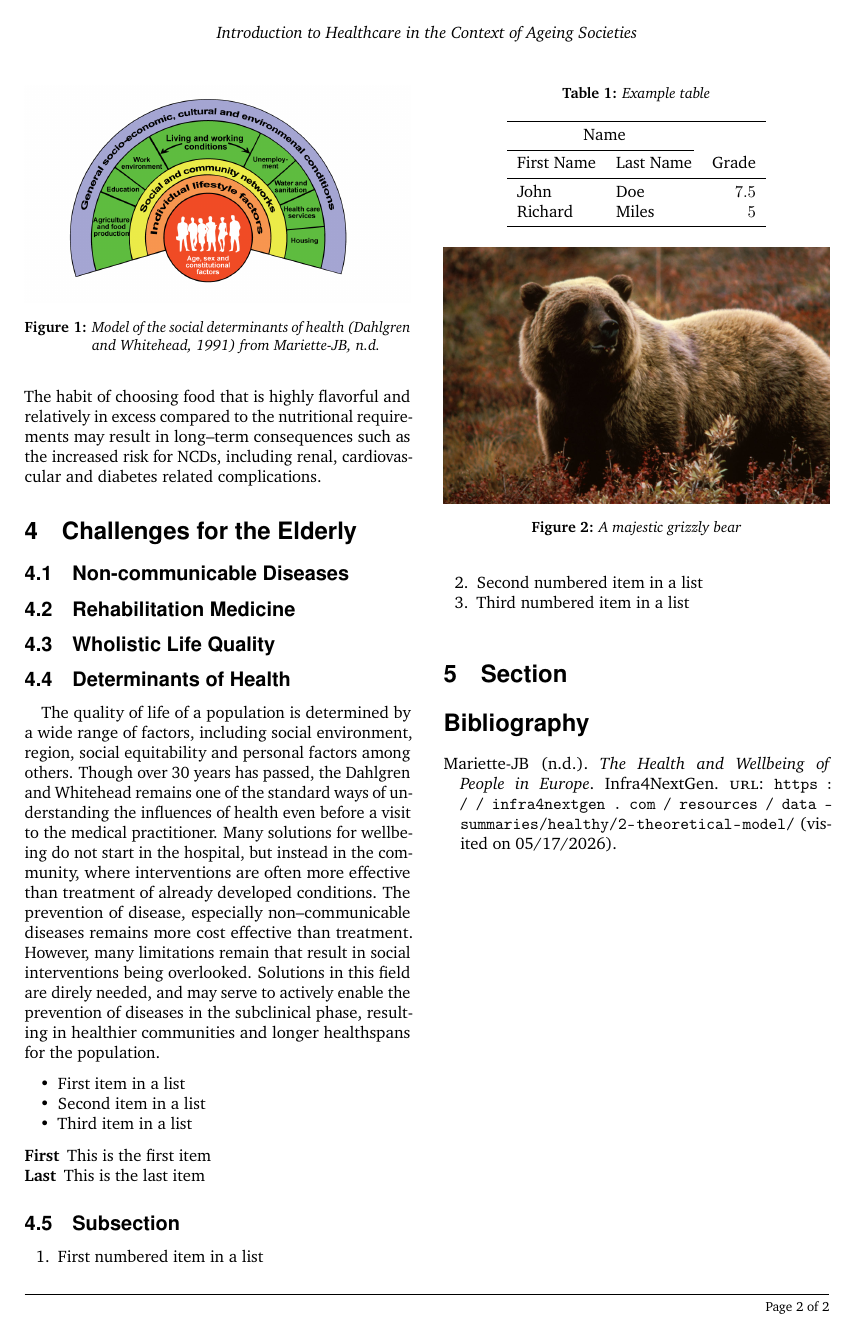
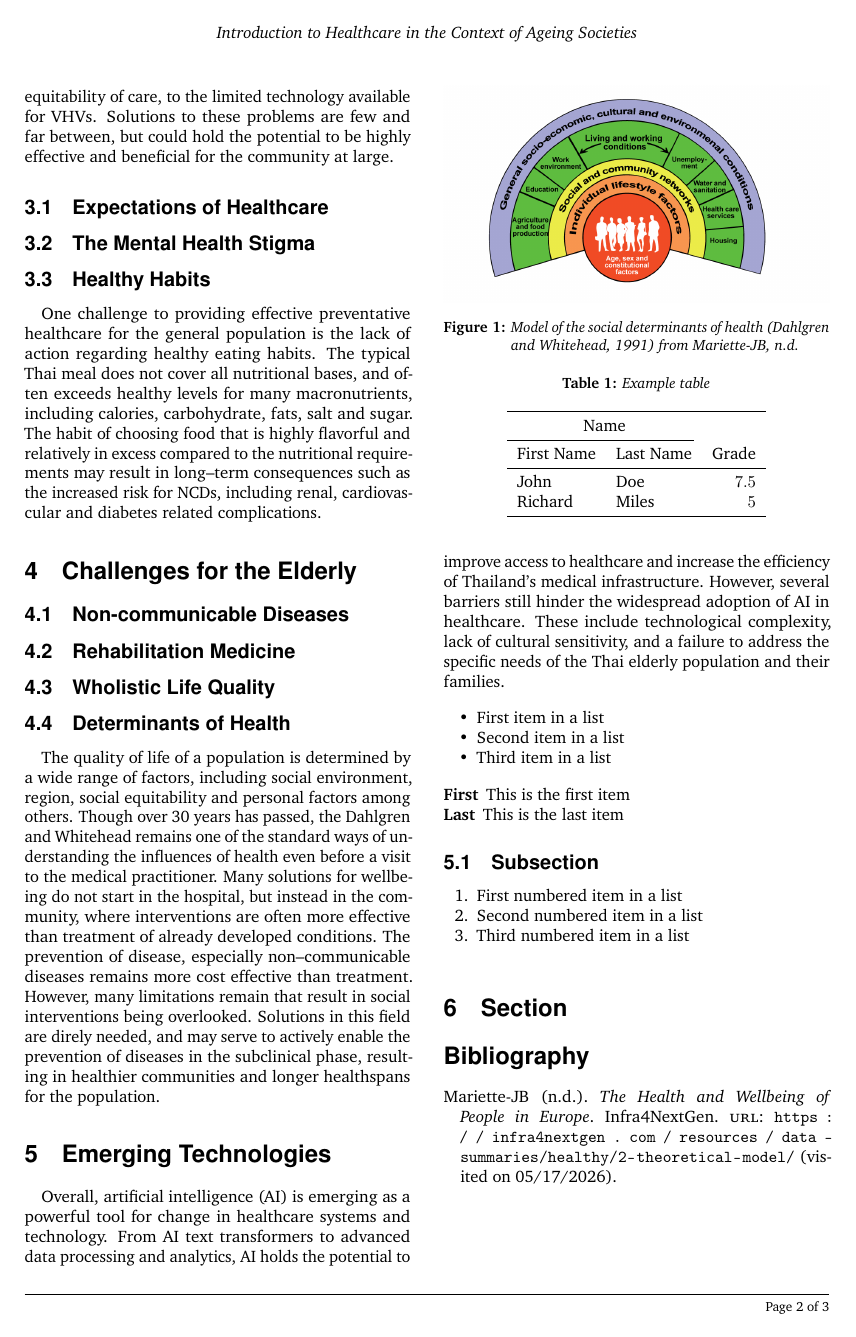
Before and after one commit to Natanon1234/IFMSA-Ageing-Hackathon-Booklet, a LaTeX document (main.tex): page 2 of 2 before the commit and page 2 of 3 after it. Compiled offline with pdfLaTeX.

Commit message:
Added defs

```diff
--- a/main.tex
+++ b/main.tex
@@ -32,7 +32,7 @@
 \author{
 	\authorstyle{Natanon Kittimongkolsuk\textsuperscript{1}} % Authors
 	\newline\newline % Space before institutions
-	\textsuperscript{1}\institution{Chulabhorn International College of Medicine, Thammasat University}\\ % Institution 1
+	\textsuperscript{1}\institution{Medical Student: Chulabhorn International College of Medicine, Thammasat University}\\ % Institution 1
 }
 
 % Example of a one line author/institution relationship
@@ -102,6 +109,14 @@ effective than treatment of already developed conditions. The prevention of dise
 remains more cost effective than treatment. However, many limitations remain that result in social interventions being overlooked.
 Solutions in this field are direly needed, and may serve to actively enable the prevention of diseases in the subclinical phase,
 resulting in healthier communities and longer healthspans for the population.
+
+\section{Emerging Technologies}
+Overall, artificial intelligence (AI) is emerging as a powerful tool for change in healthcare systems and technology.
+From AI text transformers to advanced data processing and analytics, AI holds the potential to improve access to healthcare
+and increase the efficiency of Thailand’s medical infrastructure. However, several barriers still hinder the widespread adoption
+of AI in healthcare. These include technological complexity, lack of cultural sensitivity, and a failure to address the specific
+needs of the Thai elderly population and their families.
+
 
 \begin{figure}
 	\includegraphics[width=\linewidth]{dandw.png} % Figure image
```
Also changed, not shown: main.bbl (deleted), main.pdf, main.tex (7 more changed lines), 6 other files.
